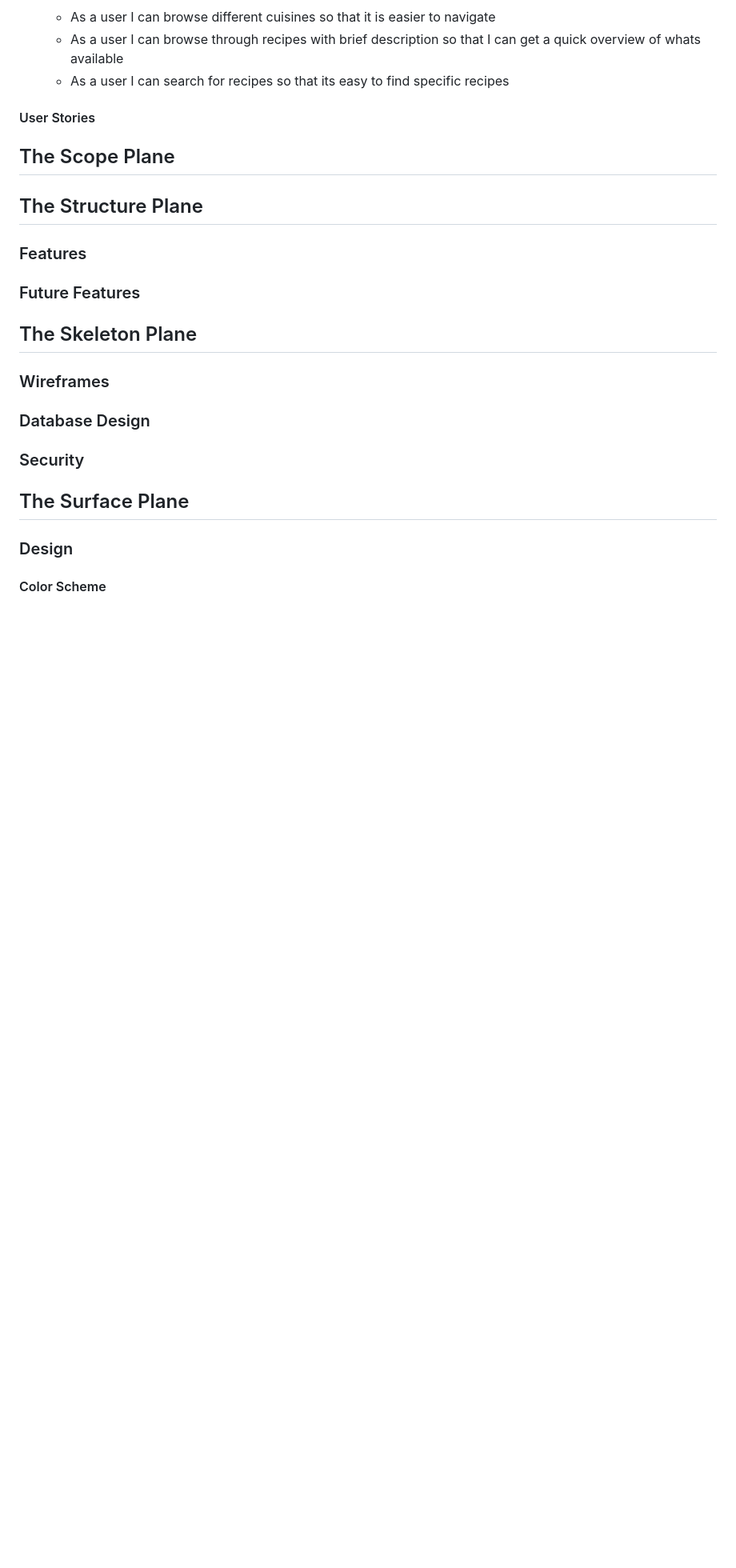
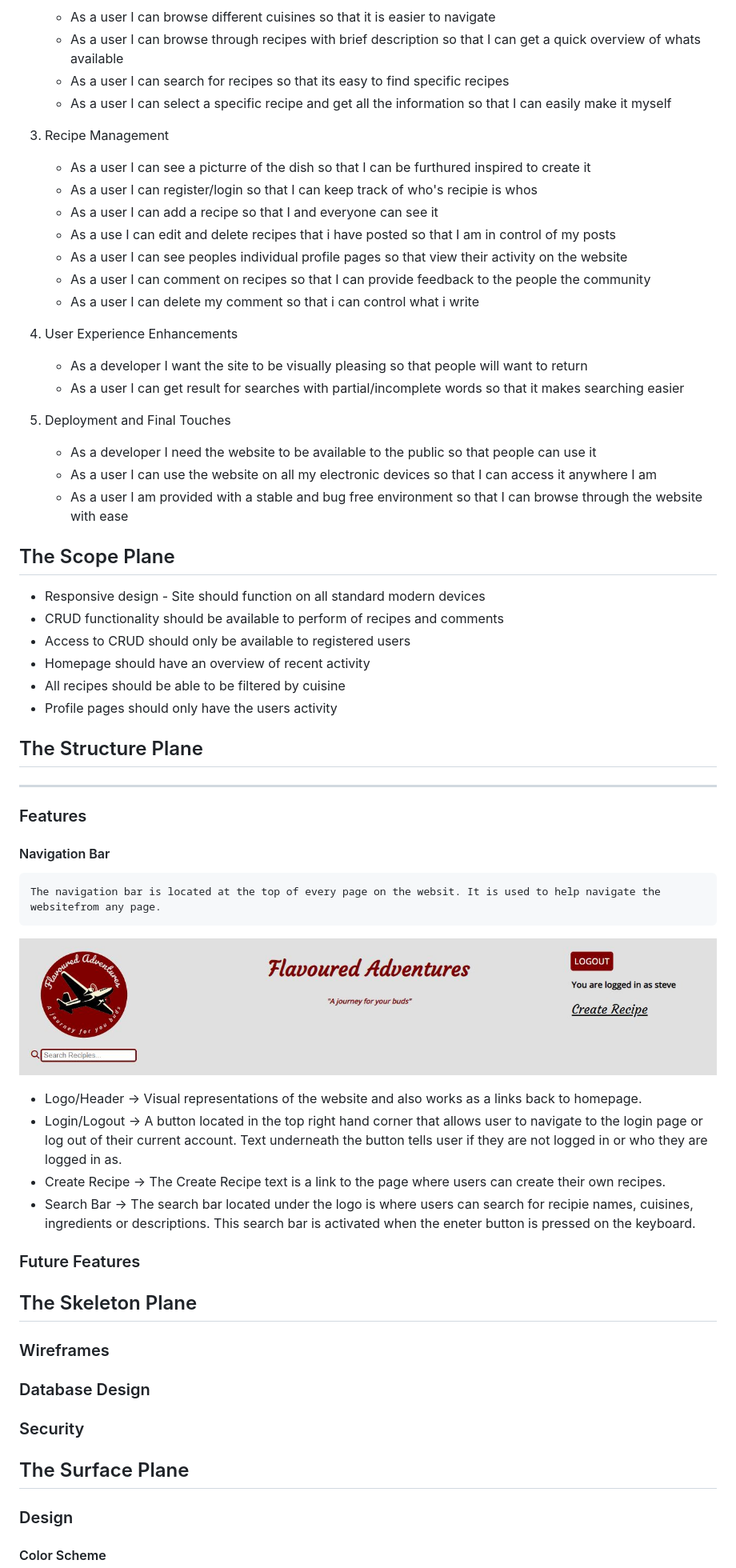
Before and after one commit to Lukasrid/recipe-tracker, a Markdown page: README.md, the part around the change printed below. Shown: that part at 80% size. GitHub-like rendering; pictures changed too: static/images/Navbar.JPG (added); blank space fills up the shorter version.

Commit message:
Start writing planes for readme

```diff
--- a/README.md
+++ b/README.md
@@ -40,12 +40,44 @@ This project consited of 5 main Epics
     - As a user I can browse different cuisines so that it is easier to navigate
     - As a user I can browse through recipes with brief description so that I can get a quick overview of whats available
     - As a user I can search for recipes so that its easy to find specific recipes
+    - As a user I can select a specific recipe and get all the information so that I can easily make it myself
 
-#### User Stories
+3. Recipe Management
+    - As a user I can see a picturre of the dish so that I can be furthured inspired to create it
+    - As a user I can register/login so that I can keep track of who's recipie is whos
+    - As a user I can add a recipe so that I and everyone can see it
+    - As a use I can edit and delete recipes that i have posted so that I am in control of my posts
+    - As a user I can see peoples individual profile pages so that view their activity on the website
+    - As a user I can comment on recipes so that I can provide feedback to the people the community
+    - As a user I can delete my comment so that i can control what i write
+
+4. User Experience Enhancements
+    - As a developer I want the site to be visually pleasing so that people will want to return
+    - As a user I can get result for searches with partial/incomplete words so that it makes searching easier
+
+5. Deployment and Final Touches
+    - As a developer I need the website to be available to the public so that people can use it
+    - As a user I can use the website on all my electronic devices so that I can access it anywhere I am
+    - As a user I am provided with a stable and bug free environment so that I can browse through the website with ease
+
 
 ## The Scope Plane
+- Responsive design - Site should function on all standard modern devices
+- CRUD functionality should be available to perform of recipes and comments
+- Access to CRUD should only be available to registered  users
+- Homepage should have an overview of recent activity
+- All recipes should be able to be filtered by cuisine
+- Profile pages should only have the users activity
 ## The Structure Plane
+---
 ### Features
+#### Navigation Bar
+    The navigation bar is located at the top of every page on the websit. It is used to help navigate the websitefrom any page.
+![Navigation Bar](/static/images/Navbar.JPG)
+- Logo/Header -> Visual representations of the website and also works as a links back to homepage.
+- Login/Logout -> A button located in the top right hand corner that allows user to navigate to the login page or log out of their current account. Text underneath the button tells user if they are not logged in or who they are logged in as.
+- Create Recipe -> The Create Recipe text is a link to the page where users can create their own recipes.
+- Search Bar -> The search bar located under the logo is where users can search for recipie names, cuisines, ingredients or descriptions. This search bar is activated when the eneter button is pressed on the keyboard.
 ### Future Features
 
 ## The Skeleton Plane
```
Also changed, not shown: other parts of README.md (+3 -3 lines).
